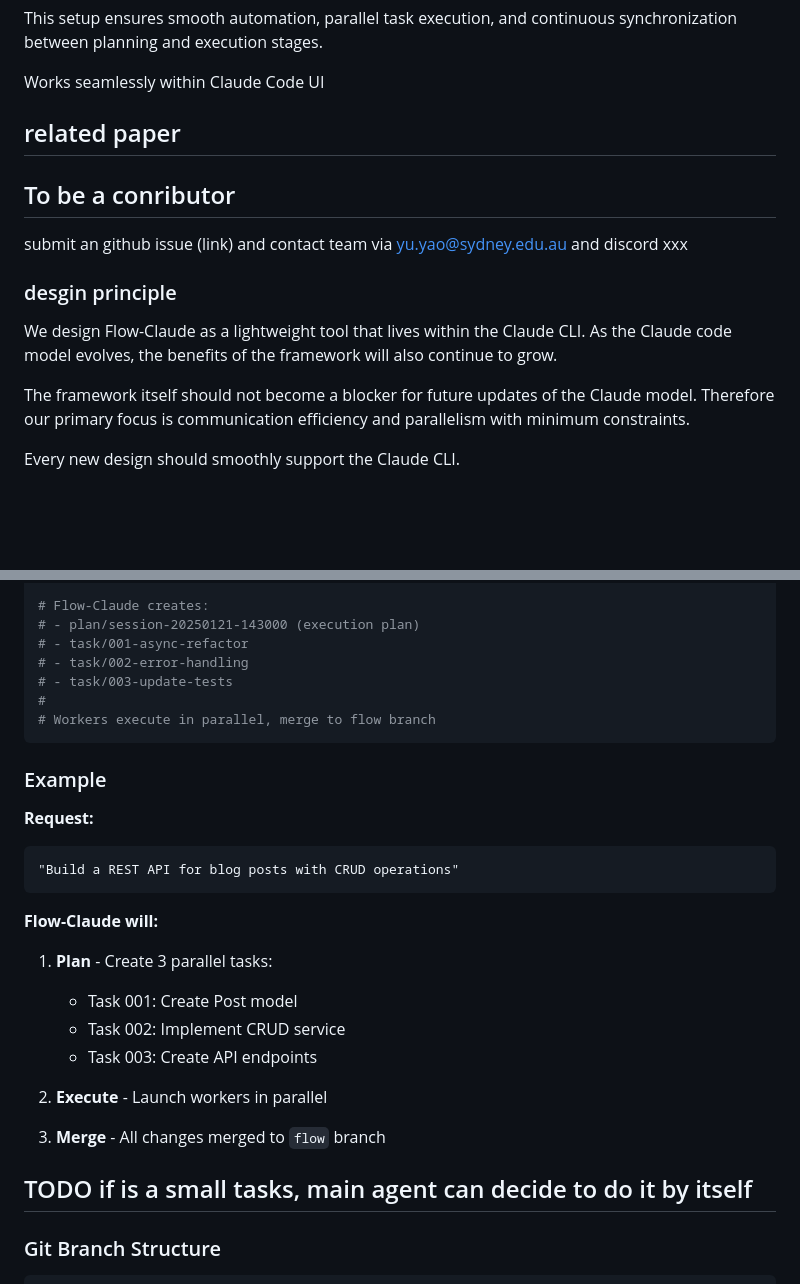
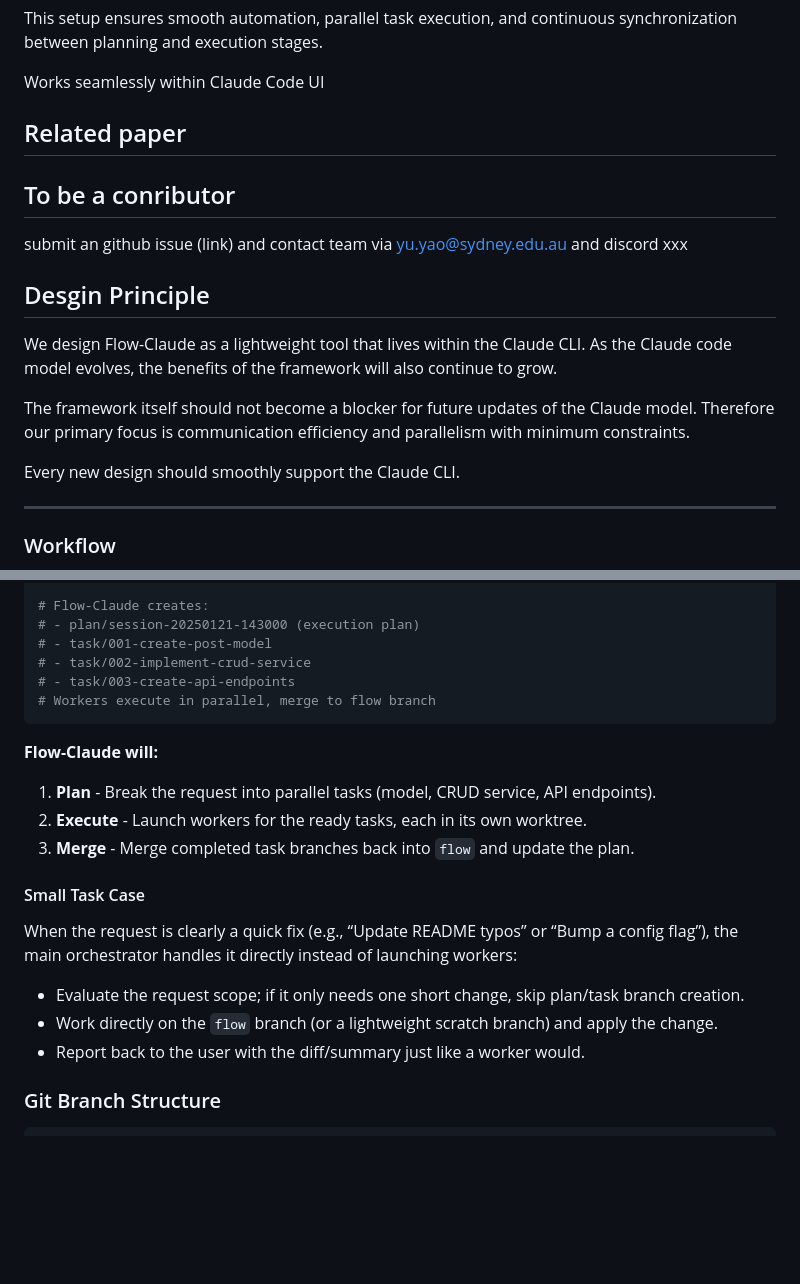
Before and after one commit to a5507203/flow-claude, a Markdown page: README.md, 2 parts joined by grey strips. GitHub-like rendering; blank space fills up the shorter version.

````diff
--- a/README.md
+++ b/README.md
@@ -21,14 +21,14 @@ This setup ensures smooth automation, parallel task execution, and continuous sy
 
 Works seamlessly within Claude Code UI
 
-## related paper
+## Related paper
 
 
 ## To be a conributor
 
 submit an github issue (link) and contact team via yu.yao@sydney.edu.au and discord xxx
 
-### desgin principle
+## Desgin Principle
 
 We design Flow-Claude as a lightweight tool that lives within the Claude CLI. As the Claude code model evolves, the benefits of the framework will also continue to grow.
 
@@ -36,4 +36,6 @@ The framework itself should not become a blocker for future updates of the Claud
 
 Every new design should smoothly support the Claude CLI.
 
+---
+### Workflow
 
@@ -218,34 +181,25 @@ claude
 
 # Flow-Claude creates:
 # - plan/session-20250121-143000 (execution plan)
-# - task/001-async-refactor
-# - task/002-error-handling
-# - task/003-update-tests
-#
+# - task/001-create-post-model
+# - task/002-implement-crud-service
+# - task/003-create-api-endpoints
 # Workers execute in parallel, merge to flow branch
-```
-
-
-
-### Example
-
-**Request:**
-```
-"Build a REST API for blog posts with CRUD operations"
 ```
 
 **Flow-Claude will:**
 
-1. **Plan** - Create 3 parallel tasks:
-   - Task 001: Create Post model
-   - Task 002: Implement CRUD service
-   - Task 003: Create API endpoints
+1. **Plan** - Break the request into parallel tasks (model, CRUD service, API endpoints).
+2. **Execute** - Launch workers for the ready tasks, each in its own worktree.
+3. **Merge** - Merge completed task branches back into `flow` and update the plan.
 
-2. **Execute** - Launch workers in parallel
+#### Small Task Case
 
-3. **Merge** - All changes merged to `flow` branch
+When the request is clearly a quick fix (e.g., “Update README typos” or “Bump a config flag”), the main orchestrator handles it directly instead of launching workers:
 
-## TODO if is a small tasks, main agent can decide to do it by itself
+- Evaluate the request scope; if it only needs one short change, skip plan/task branch creation.
+- Work directly on the `flow` branch (or a lightweight scratch branch) and apply the change.
+- Report back to the user with the diff/summary just like a worker would.
 
 
 ### Git Branch Structure
````
Also changed, not shown: other parts of README.md (+52 -106 lines).
